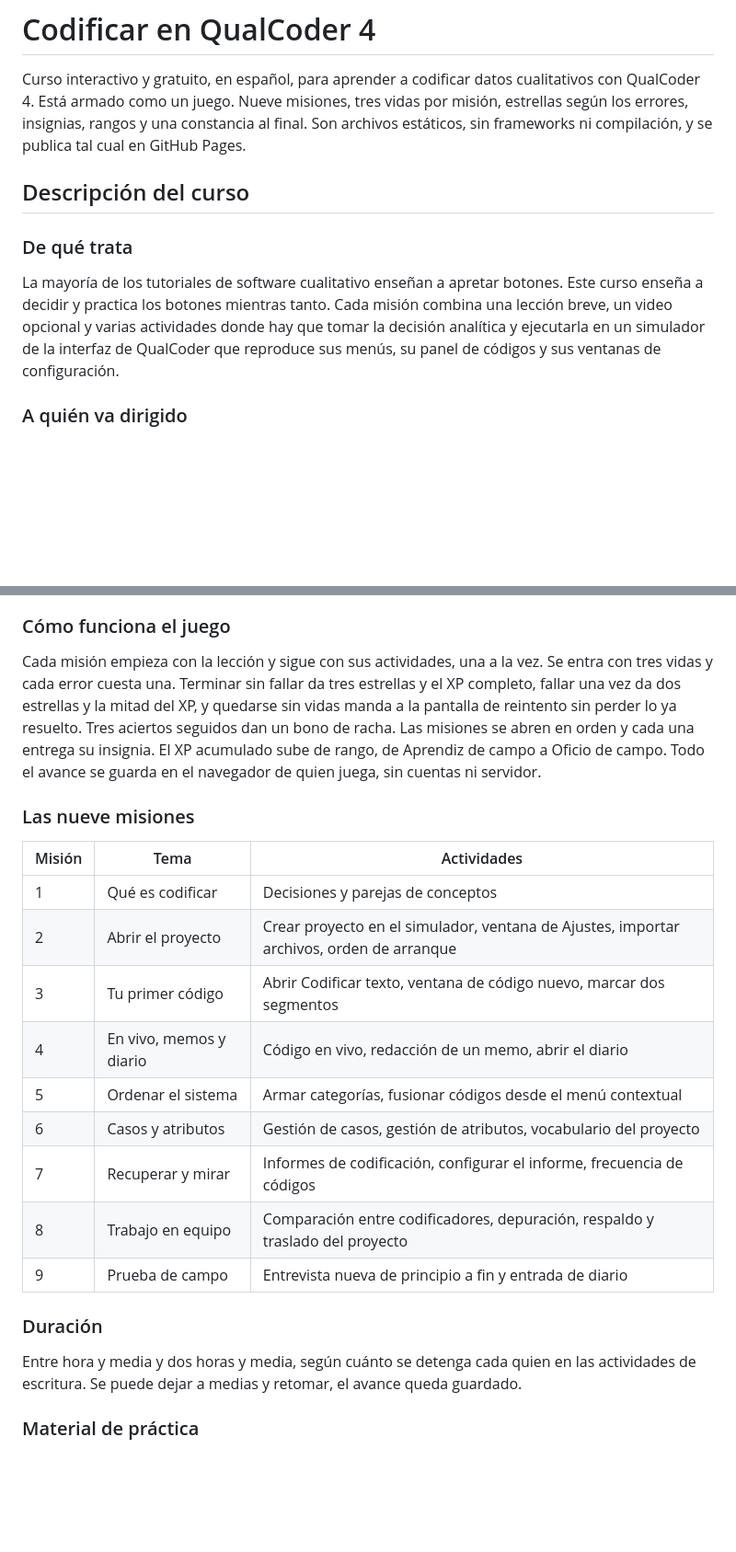
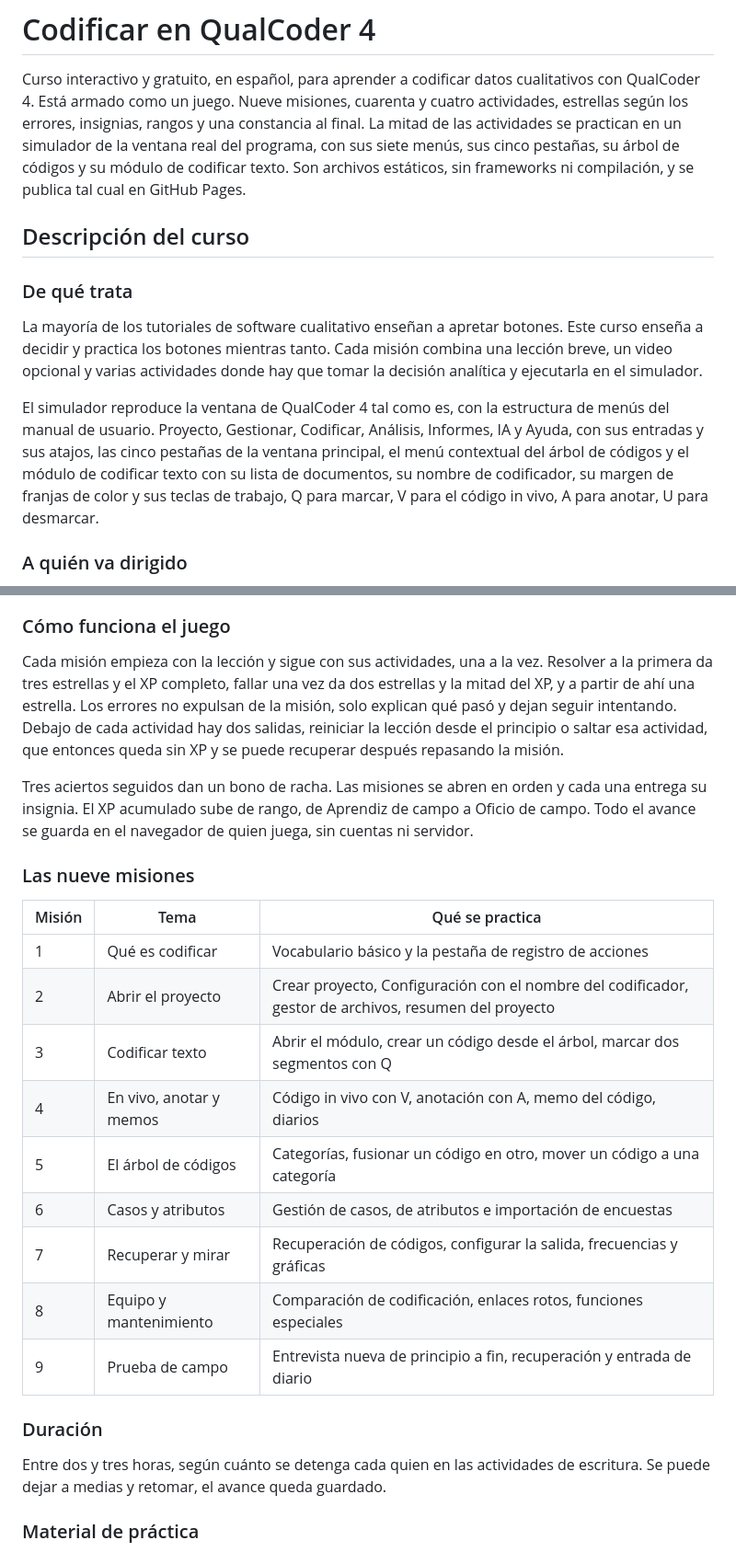
Before and after one commit to Salomon-Mazatlan/Curso-QualCoder-Interactivo, a Markdown page: README.md, 2 parts joined by grey strips. Shown at 92% size. Rendered like a GitHub page; blank space fills up the shorter version.

```diff
--- a/README.md
+++ b/README.md
@@ -1,9 +1,11 @@
 # Codificar en QualCoder 4
 
 Curso interactivo y gratuito, en español, para aprender a codificar datos cualitativos con QualCoder 4.
-Está armado como un juego. Nueve misiones, tres vidas por misión, estrellas según los errores, insignias,
-rangos y una constancia al final. Son archivos estáticos, sin frameworks ni compilación, y se publica tal
-cual en GitHub Pages.
+Está armado como un juego. Nueve misiones, cuarenta y cuatro actividades, estrellas según los errores,
+insignias, rangos y una constancia al final. La mitad de las actividades se practican en un simulador de la
+ventana real del programa, con sus siete menús, sus cinco pestañas, su árbol de códigos y su módulo de
+codificar texto. Son archivos estáticos, sin frameworks ni compilación, y se publica tal cual en GitHub
+Pages.
 
 ## Descripción del curso
 
@@ -11,8 +13,13 @@ cual en GitHub Pages.
 
 La mayoría de los tutoriales de software cualitativo enseñan a apretar botones. Este curso enseña a decidir
 y practica los botones mientras tanto. Cada misión combina una lección breve, un video opcional y varias
-actividades donde hay que tomar la decisión analítica y ejecutarla en un simulador de la interfaz de
-QualCoder que reproduce sus menús, su panel de códigos y sus ventanas de configuración.
+actividades donde hay que tomar la decisión analítica y ejecutarla en el simulador.
+
+El simulador reproduce la ventana de QualCoder 4 tal como es, con la estructura de menús del manual de
+usuario. Proyecto, Gestionar, Codificar, Análisis, Informes, IA y Ayuda, con sus entradas y sus atajos, las
+cinco pestañas de la ventana principal, el menú contextual del árbol de códigos y el módulo de codificar
+texto con su lista de documentos, su nombre de codificador, su margen de franjas de color y sus teclas de
+trabajo, Q para marcar, V para el código in vivo, A para anotar, U para desmarcar.
 
 ### A quién va dirigido
 
@@ -31,30 +38,33 @@ aporta y cuándo estorba, y por qué la frecuencia describe la codificación y n
 
 ### Cómo funciona el juego
 
-Cada misión empieza con la lección y sigue con sus actividades, una a la vez. Se entra con tres vidas y cada
-error cuesta una. Terminar sin fallar da tres estrellas y el XP completo, fallar una vez da dos estrellas y
-la mitad del XP, y quedarse sin vidas manda a la pantalla de reintento sin perder lo ya resuelto. Tres
-aciertos seguidos dan un bono de racha. Las misiones se abren en orden y cada una entrega su insignia. El XP
-acumulado sube de rango, de Aprendiz de campo a Oficio de campo. Todo el avance se guarda en el navegador de
-quien juega, sin cuentas ni servidor.
+Cada misión empieza con la lección y sigue con sus actividades, una a la vez. Resolver a la primera da tres
+estrellas y el XP completo, fallar una vez da dos estrellas y la mitad del XP, y a partir de ahí una
+estrella. Los errores no expulsan de la misión, solo explican qué pasó y dejan seguir intentando. Debajo de
+cada actividad hay dos salidas, reiniciar la lección desde el principio o saltar esa actividad, que entonces
+queda sin XP y se puede recuperar después repasando la misión.
+
+Tres aciertos seguidos dan un bono de racha. Las misiones se abren en orden y cada una entrega su insignia.
+El XP acumulado sube de rango, de Aprendiz de campo a Oficio de campo. Todo el avance se guarda en el
+navegador de quien juega, sin cuentas ni servidor.
 
 ### Las nueve misiones
 
-| Misión | Tema | Actividades |
+| Misión | Tema | Qué se practica |
 | --- | --- | --- |
-| 1 | Qué es codificar | Decisiones y parejas de conceptos |
-| 2 | Abrir el proyecto | Crear proyecto en el simulador, ventana de Ajustes, importar archivos, orden de arranque |
-| 3 | Tu primer código | Abrir Codificar texto, ventana de código nuevo, marcar dos segmentos |
-| 4 | En vivo, memos y diario | Código en vivo, redacción de un memo, abrir el diario |
-| 5 | Ordenar el sistema | Armar categorías, fusionar códigos desde el menú contextual |
-| 6 | Casos y atributos | Gestión de casos, gestión de atributos, vocabulario del proyecto |
-| 7 | Recuperar y mirar | Informes de codificación, configurar el informe, frecuencia de códigos |
-| 8 | Trabajo en equipo | Comparación entre codificadores, depuración, respaldo y traslado del proyecto |
-| 9 | Prueba de campo | Entrevista nueva de principio a fin y entrada de diario |
+| 1 | Qué es codificar | Vocabulario básico y la pestaña de registro de acciones |
+| 2 | Abrir el proyecto | Crear proyecto, Configuración con el nombre del codificador, gestor de archivos, resumen del proyecto |
+| 3 | Codificar texto | Abrir el módulo, crear un código desde el árbol, marcar dos segmentos con Q |
+| 4 | En vivo, anotar y memos | Código in vivo con V, anotación con A, memo del código, diarios |
+| 5 | El árbol de códigos | Categorías, fusionar un código en otro, mover un código a una categoría |
+| 6 | Casos y atributos | Gestión de casos, de atributos e importación de encuestas |
+| 7 | Recuperar y mirar | Recuperación de códigos, configurar la salida, frecuencias y gráficas |
+| 8 | Equipo y mantenimiento | Comparación de codificación, enlaces rotos, funciones especiales |
+| 9 | Prueba de campo | Entrevista nueva de principio a fin, recuperación y entrada de diario |
 
 ### Duración
 
-Entre hora y media y dos horas y media, según cuánto se detenga cada quien en las actividades de escritura.
+Entre dos y tres horas, según cuánto se detenga cada quien en las actividades de escritura.
 Se puede dejar a medias y retomar, el avance queda guardado.
 
 ### Material de práctica
```
Also changed, not shown: other parts of README.md (+12 -8 lines).
